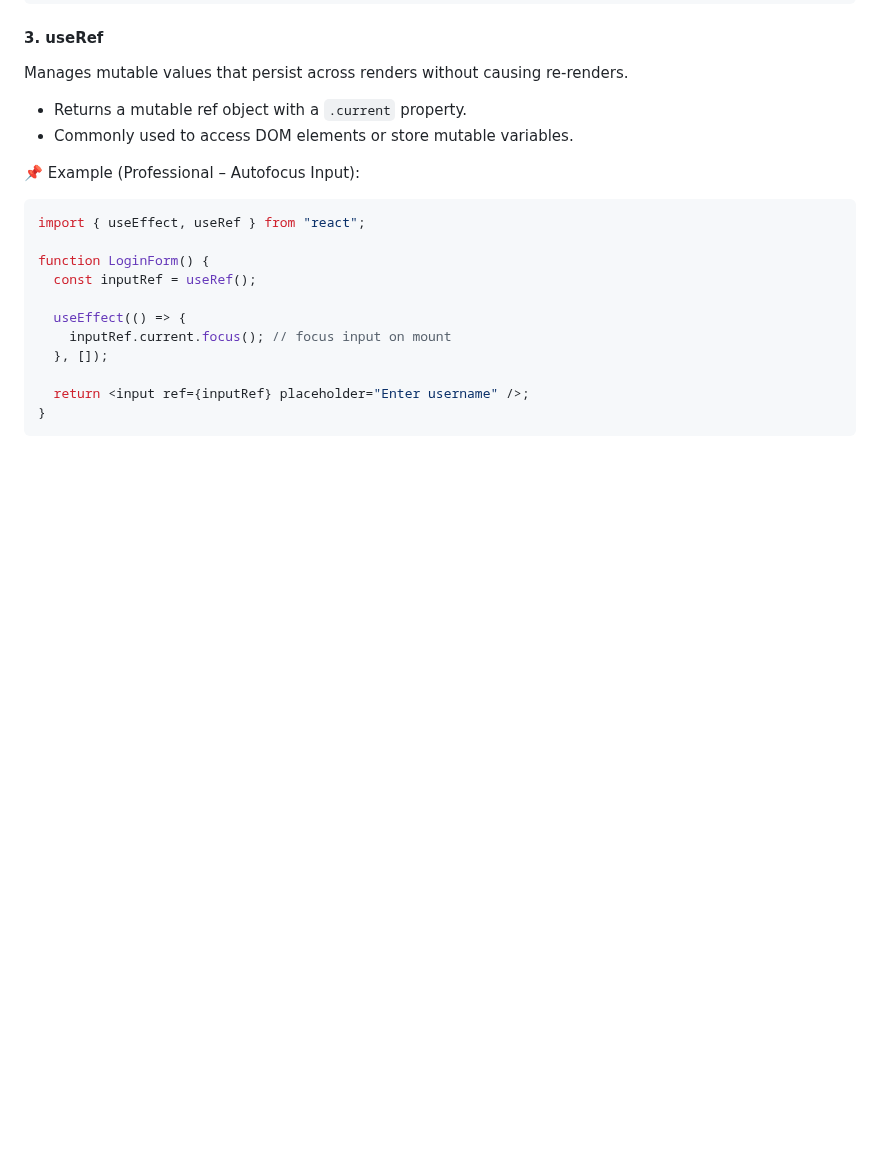
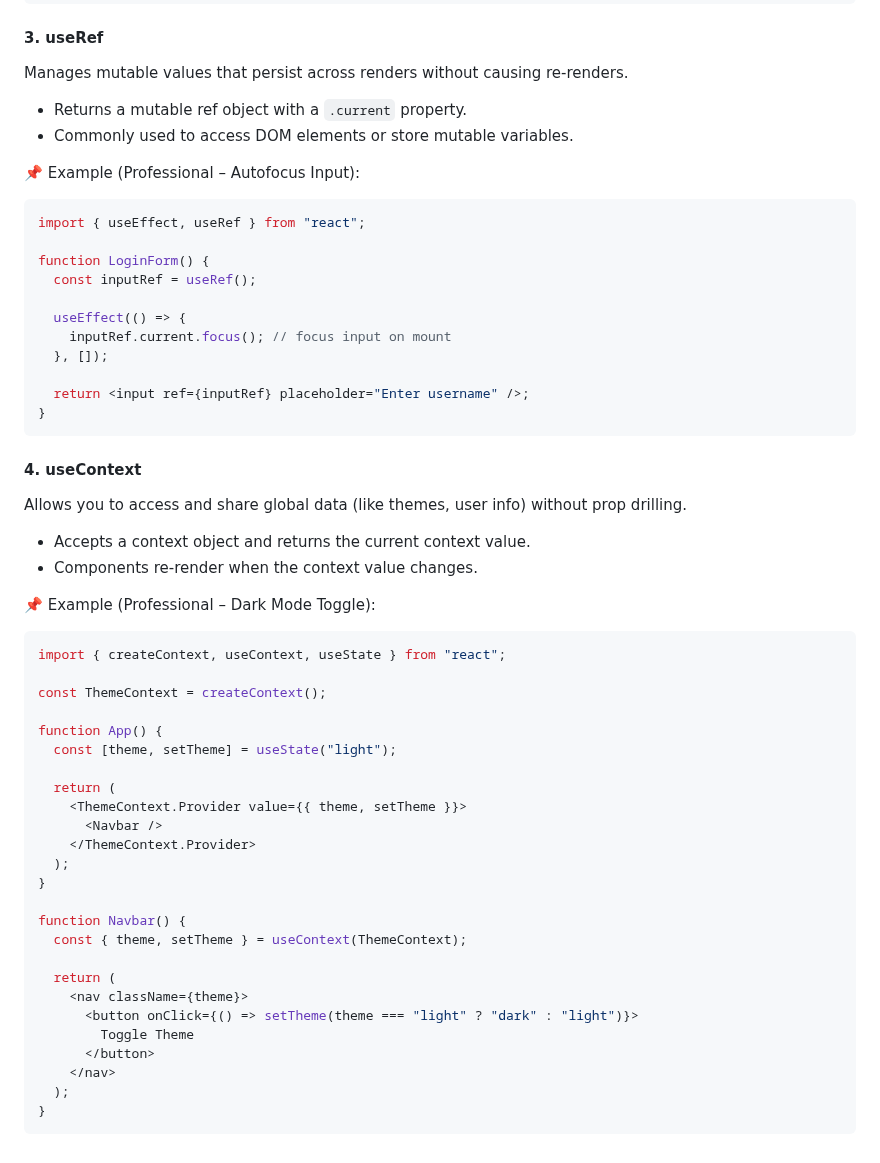
Before and after one commit to shagar619/React-JS, a Markdown page: README.md, the part around the change. Drawn GitHub-style; blank space fills up the shorter version.

Commit message:
implement useContext hook

````diff
--- a/README.md
+++ b/README.md
@@ -1401,3 +1401,39 @@ function LoginForm() {
   return <input ref={inputRef} placeholder="Enter username" />;
 }
 ```
+
+
+#### 4. useContext
+
+Allows you to access and share global data (like themes, user info) without prop drilling.
+- Accepts a context object and returns the current context value.
+- Components re-render when the context value changes.
+
+📌 Example (Professional – Dark Mode Toggle):
+```jsx
+import { createContext, useContext, useState } from "react";
+
+const ThemeContext = createContext();
+
+function App() {
+  const [theme, setTheme] = useState("light");
+
+  return (
+    <ThemeContext.Provider value={{ theme, setTheme }}>
+      <Navbar />
+    </ThemeContext.Provider>
+  );
+}
+
+function Navbar() {
+  const { theme, setTheme } = useContext(ThemeContext);
+
+  return (
+    <nav className={theme}>
+      <button onClick={() => setTheme(theme === "light" ? "dark" : "light")}>
+        Toggle Theme
+      </button>
+    </nav>
+  );
+}
+```
````
